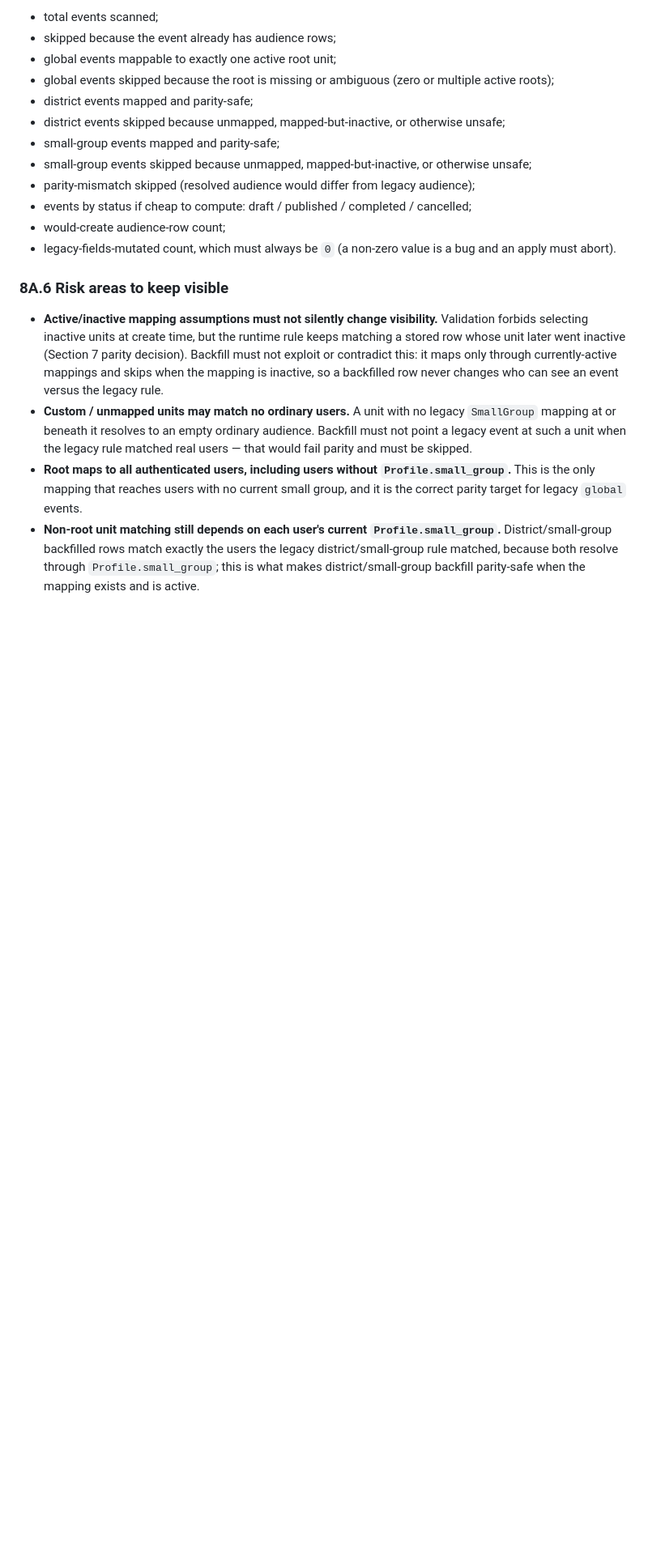
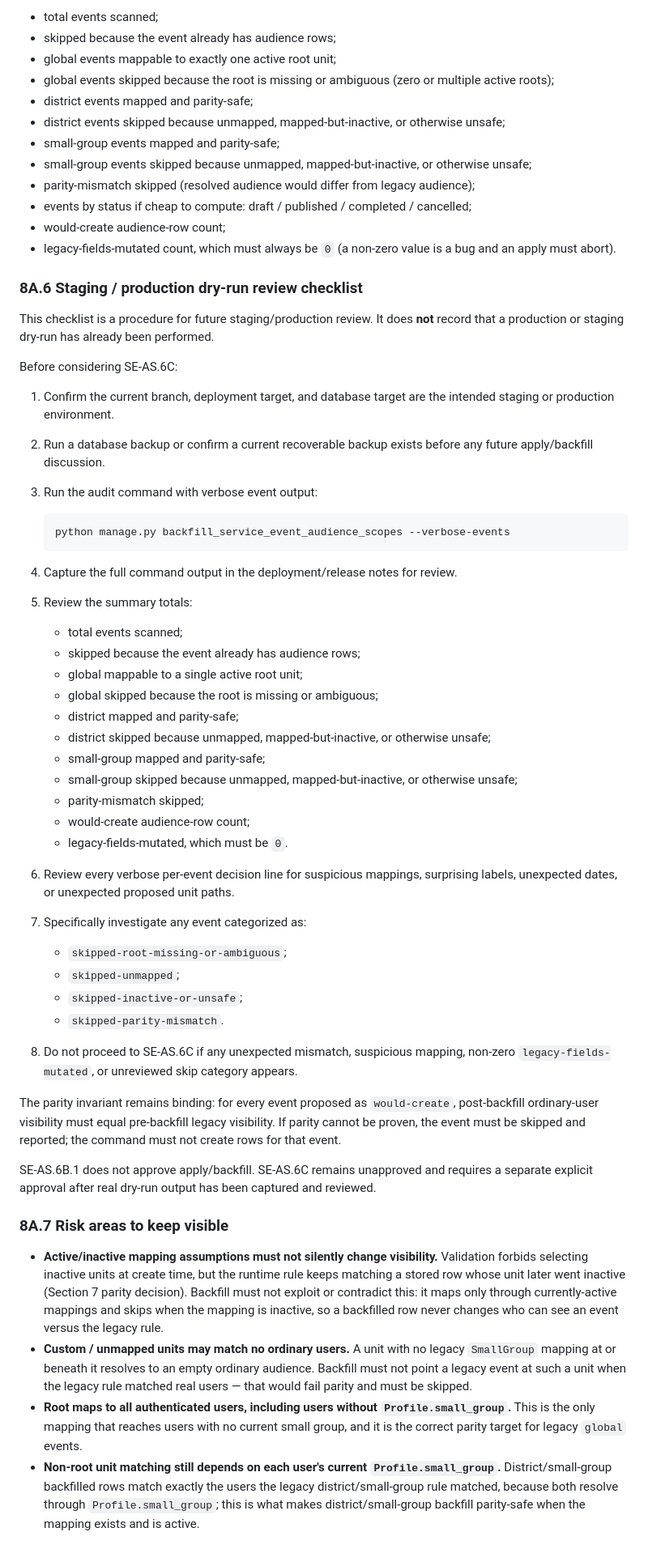
Before and after one commit to zlw1987/bible_reading_v2, a Markdown page: docs/SERVICE_EVENT_AUDIENCE_RUNTIME_MIGRATION_PLAN.md, the part around one of its changes. Shown at 81% size. GitHub-like rendering; blank space fills up the shorter version.

Commit message:
docs: add ServiceEvent audience dry-run review checklist

````diff
--- a/docs/SERVICE_EVENT_AUDIENCE_RUNTIME_MIGRATION_PLAN.md
+++ b/docs/SERVICE_EVENT_AUDIENCE_RUNTIME_MIGRATION_PLAN.md
@@ -246,7 +246,46 @@ The audit report should include at least:
 - would-create audience-row count;
 - legacy-fields-mutated count, which must always be `0` (a non-zero value is a bug and an apply must abort).
 
-### 8A.6 Risk areas to keep visible
+### 8A.6 Staging / production dry-run review checklist
+
+This checklist is a procedure for future staging/production review. It does **not** record that a production or staging dry-run has already been performed.
+
+Before considering SE-AS.6C:
+
+1. Confirm the current branch, deployment target, and database target are the intended staging or production environment.
+2. Run a database backup or confirm a current recoverable backup exists before any future apply/backfill discussion.
+3. Run the audit command with verbose event output:
+
+   ```bash
+   python manage.py backfill_service_event_audience_scopes --verbose-events
+   ```
+
+4. Capture the full command output in the deployment/release notes for review.
+5. Review the summary totals:
+   - total events scanned;
+   - skipped because the event already has audience rows;
+   - global mappable to a single active root unit;
+   - global skipped because the root is missing or ambiguous;
+   - district mapped and parity-safe;
+   - district skipped because unmapped, mapped-but-inactive, or otherwise unsafe;
+   - small-group mapped and parity-safe;
+   - small-group skipped because unmapped, mapped-but-inactive, or otherwise unsafe;
+   - parity-mismatch skipped;
+   - would-create audience-row count;
+   - legacy-fields-mutated, which must be `0`.
+6. Review every verbose per-event decision line for suspicious mappings, surprising labels, unexpected dates, or unexpected proposed unit paths.
+7. Specifically investigate any event categorized as:
+   - `skipped-root-missing-or-ambiguous`;
+   - `skipped-unmapped`;
+   - `skipped-inactive-or-unsafe`;
+   - `skipped-parity-mismatch`.
+8. Do not proceed to SE-AS.6C if any unexpected mismatch, suspicious mapping, non-zero `legacy-fields-mutated`, or unreviewed skip category appears.
+
+The parity invariant remains binding: for every event proposed as `would-create`, post-backfill ordinary-user visibility must equal pre-backfill legacy visibility. If parity cannot be proven, the event must be skipped and reported; the command must not create rows for that event.
+
+SE-AS.6B.1 does not approve apply/backfill. SE-AS.6C remains unapproved and requires a separate explicit approval after real dry-run output has been captured and reviewed.
+
+### 8A.7 Risk areas to keep visible
 
 - **Active/inactive mapping assumptions must not silently change visibility.** Validation forbids selecting inactive units at create time, but the runtime rule keeps matching a stored row whose unit later went inactive (Section 7 parity decision). Backfill must not exploit or contradict this: it maps only through currently-active mappings and skips when the mapping is inactive, so a backfilled row never changes who can see an event versus the legacy rule.
 - **Custom / unmapped units may match no ordinary users.** A unit with no legacy `SmallGroup` mapping at or beneath it resolves to an empty ordinary audience. Backfill must not point a legacy event at such a unit when the legacy rule matched real users — that would fail parity and must be skipped.
````
Also changed, not shown: other parts of docs/SERVICE_EVENT_AUDIENCE_RUNTIME_MIGRATION_PLAN.md (+6 -6 lines).
